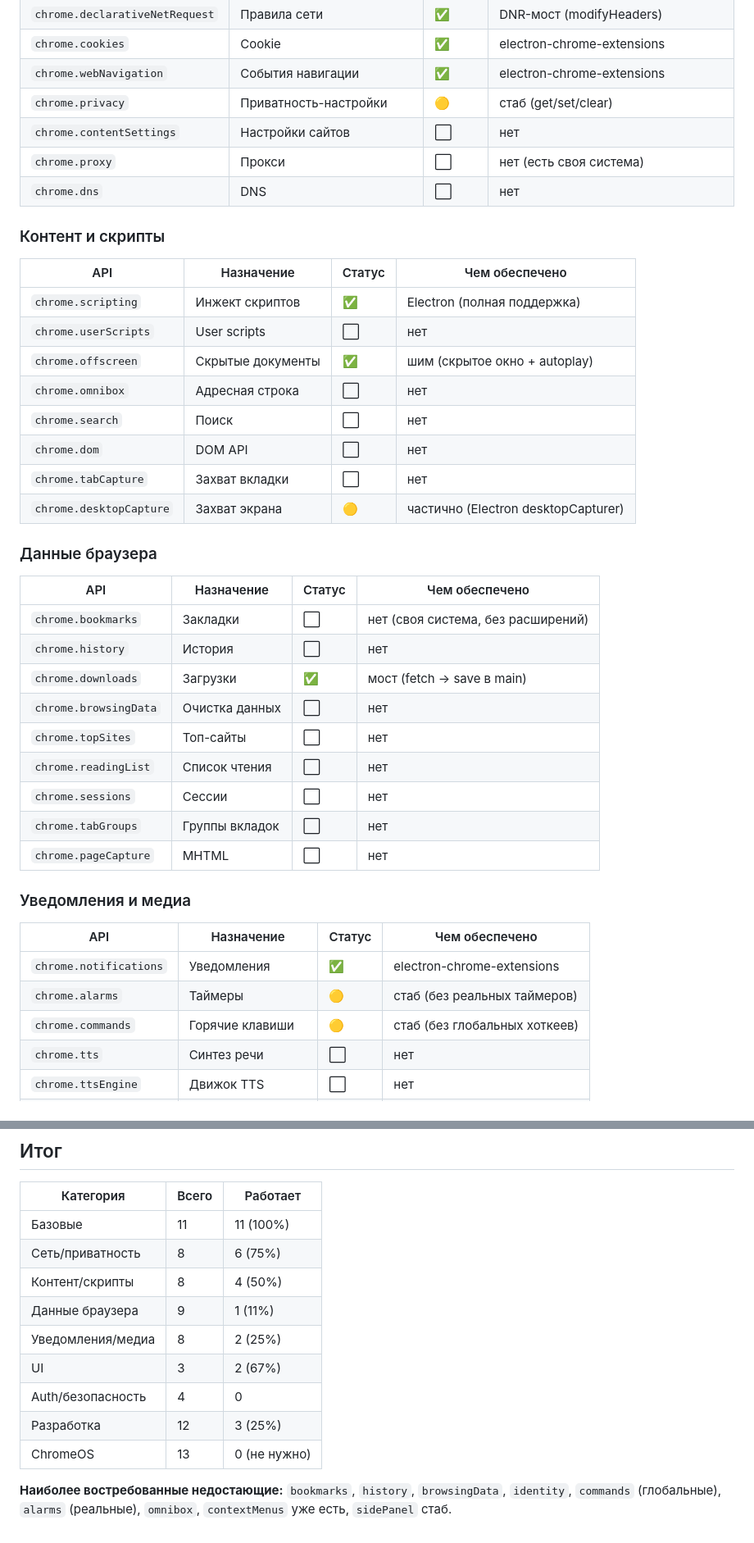
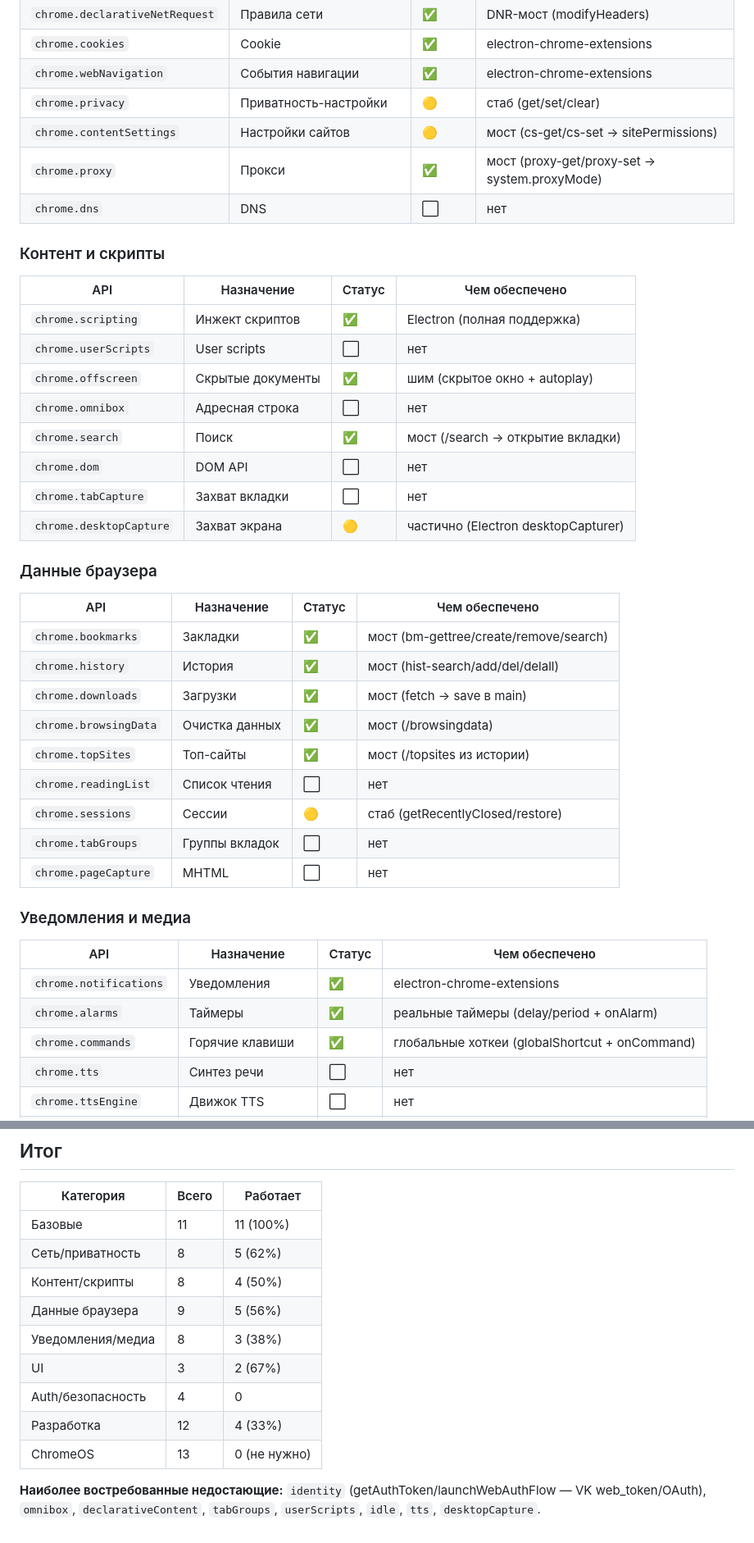
Before and after one commit to pinokio240/BunPinokWeb, a Markdown page: docs/chrome-api-list.md, 2 parts joined by grey strips. Shown at 82% size. GitHub-like rendering.

Commit message:
docs: refresh chrome-api-list.md statuses to match v0.6.11 bridge APIs

```diff
--- a/docs/chrome-api-list.md
+++ b/docs/chrome-api-list.md
@@ -30,8 +30,8 @@
 | `chrome.cookies` | Cookie | ✅ | electron-chrome-extensions |
 | `chrome.webNavigation` | События навигации | ✅ | electron-chrome-extensions |
 | `chrome.privacy` | Приватность-настройки | 🟡 | стаб (get/set/clear) |
-| `chrome.contentSettings` | Настройки сайтов | ⬜ | нет |
-| `chrome.proxy` | Прокси | ⬜ | нет (есть своя система) |
+| `chrome.contentSettings` | Настройки сайтов | 🟡 | мост (cs-get/cs-set → sitePermissions) |
+| `chrome.proxy` | Прокси | ✅ | мост (proxy-get/proxy-set → system.proxyMode) |
 | `chrome.dns` | DNS | ⬜ | нет |
 
 ### Контент и скрипты
@@ -42,7 +42,7 @@
 | `chrome.userScripts` | User scripts | ⬜ | нет |
 | `chrome.offscreen` | Скрытые документы | ✅ | шим (скрытое окно + autoplay) |
 | `chrome.omnibox` | Адресная строка | ⬜ | нет |
-| `chrome.search` | Поиск | ⬜ | нет |
+| `chrome.search` | Поиск | ✅ | мост (/search → открытие вкладки) |
 | `chrome.dom` | DOM API | ⬜ | нет |
 | `chrome.tabCapture` | Захват вкладки | ⬜ | нет |
 | `chrome.desktopCapture` | Захват экрана | 🟡 | частично (Electron desktopCapturer) |
@@ -51,13 +51,13 @@
 
 | API | Назначение | Статус | Чем обеспечено |
 |---|---|---|---|
-| `chrome.bookmarks` | Закладки | ⬜ | нет (своя система, без расширений) |
-| `chrome.history` | История | ⬜ | нет |
+| `chrome.bookmarks` | Закладки | ✅ | мост (bm-gettree/create/remove/search) |
+| `chrome.history` | История | ✅ | мост (hist-search/add/del/delall) |
 | `chrome.downloads` | Загрузки | ✅ | мост (fetch → save в main) |
-| `chrome.browsingData` | Очистка данных | ⬜ | нет |
-| `chrome.topSites` | Топ-сайты | ⬜ | нет |
+| `chrome.browsingData` | Очистка данных | ✅ | мост (/browsingdata) |
+| `chrome.topSites` | Топ-сайты | ✅ | мост (/topsites из истории) |
 | `chrome.readingList` | Список чтения | ⬜ | нет |
-| `chrome.sessions` | Сессии | ⬜ | нет |
+| `chrome.sessions` | Сессии | 🟡 | стаб (getRecentlyClosed/restore) |
 | `chrome.tabGroups` | Группы вкладок | ⬜ | нет |
 | `chrome.pageCapture` | MHTML | ⬜ | нет |
 
@@ -66,8 +66,8 @@
 | API | Назначение | Статус | Чем обеспечено |
 |---|---|---|---|
 | `chrome.notifications` | Уведомления | ✅ | electron-chrome-extensions |
-| `chrome.alarms` | Таймеры | 🟡 | стаб (без реальных таймеров) |
-| `chrome.commands` | Горячие клавиши | 🟡 | стаб (без глобальных хоткеев) |
+| `chrome.alarms` | Таймеры | ✅ | реальные таймеры (delay/period + onAlarm) |
+| `chrome.commands` | Горячие клавиши | ✅ | глобальные хоткеи (globalShortcut + onCommand) |
 | `chrome.tts` | Синтез речи | ⬜ | нет |
 | `chrome.ttsEngine` | Движок TTS | ⬜ | нет |
 | `chrome.audio` | Аудиоустройства | 🚫 | ChromeOS |
@@ -119,13 +119,13 @@
 | Категория | Всего | Работает |
 |---|---|---|
 | Базовые | 11 | 11 (100%) |
-| Сеть/приватность | 8 | 6 (75%) |
+| Сеть/приватность | 8 | 5 (62%) |
 | Контент/скрипты | 8 | 4 (50%) |
-| Данные браузера | 9 | 1 (11%) |
-| Уведомления/медиа | 8 | 2 (25%) |
+| Данные браузера | 9 | 5 (56%) |
+| Уведомления/медиа | 8 | 3 (38%) |
 | UI | 3 | 2 (67%) |
 | Auth/безопасность | 4 | 0 |
-| Разработка | 12 | 3 (25%) |
+| Разработка | 12 | 4 (33%) |
 | ChromeOS | 13 | 0 (не нужно) |
 
-**Наиболее востребованные недостающие:** `bookmarks`, `history`, `browsingData`, `identity`, `commands` (глобальные), `alarms` (реальные), `omnibox`, `contextMenus` уже есть, `sidePanel` стаб.
+**Наиболее востребованные недостающие:** `identity` (getAuthToken/launchWebAuthFlow — VK web_token/OAuth), `omnibox`, `declarativeContent`, `tabGroups`, `userScripts`, `idle`, `tts`, `desktopCapture`.
```
Also changed, not shown: other parts of docs/chrome-api-list.md (+1 -1 lines).
